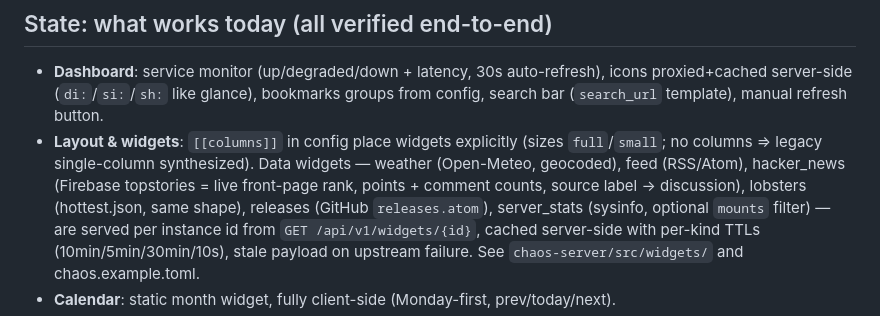
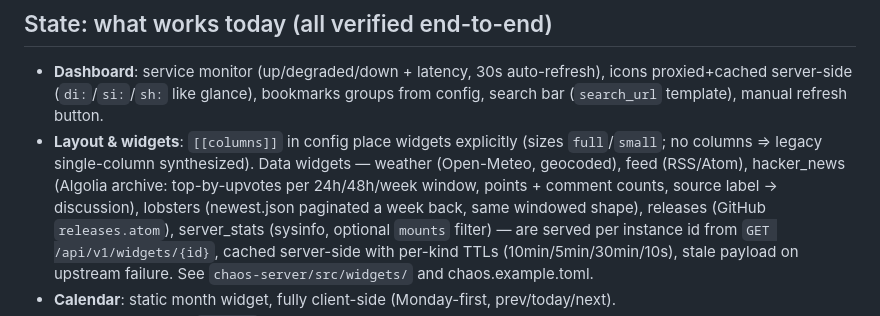
Before and after one commit to tdbmxyz/chaos, a Markdown page: docs/HANDOFF.md, the part around the change. GitHub-like rendering.

Commit message:
docs: refresh HANDOFF posts backends, record spec deviations
Co-Authored-By: Claude Fable 5 <noreply@anthropic.com>
Claude-Session: https://claude.ai/code/session_01L88hCp5gyGDgJV3tcARSCP

```diff
--- a/docs/HANDOFF.md
+++ b/docs/HANDOFF.md
@@ -19,9 +19,9 @@ desktop use. All decisions in `docs/adr/`, phases in `docs/ROADMAP.md`.
 - **Layout & widgets**: `[[columns]]` in config place widgets explicitly
   (sizes `full`/`small`; no columns ⇒ legacy single-column synthesized).
   Data widgets — weather (Open-Meteo, geocoded), feed (RSS/Atom),
-  hacker_news (Firebase topstories = live front-page rank, points +
-  comment counts, source label → discussion), lobsters (hottest.json,
-  same shape), releases (GitHub `releases.atom`), server_stats (sysinfo,
+  hacker_news (Algolia archive: top-by-upvotes per 24h/48h/week window,
+  points + comment counts, source label → discussion), lobsters
+  (newest.json paginated a week back, same windowed shape), releases (GitHub `releases.atom`), server_stats (sysinfo,
   optional `mounts` filter) — are served per instance id from
   `GET /api/v1/widgets/{id}`, cached server-side with per-kind TTLs
   (10min/5min/30min/10s), stale payload on upstream failure. See
```
Also changed, not shown: 1 other file.
